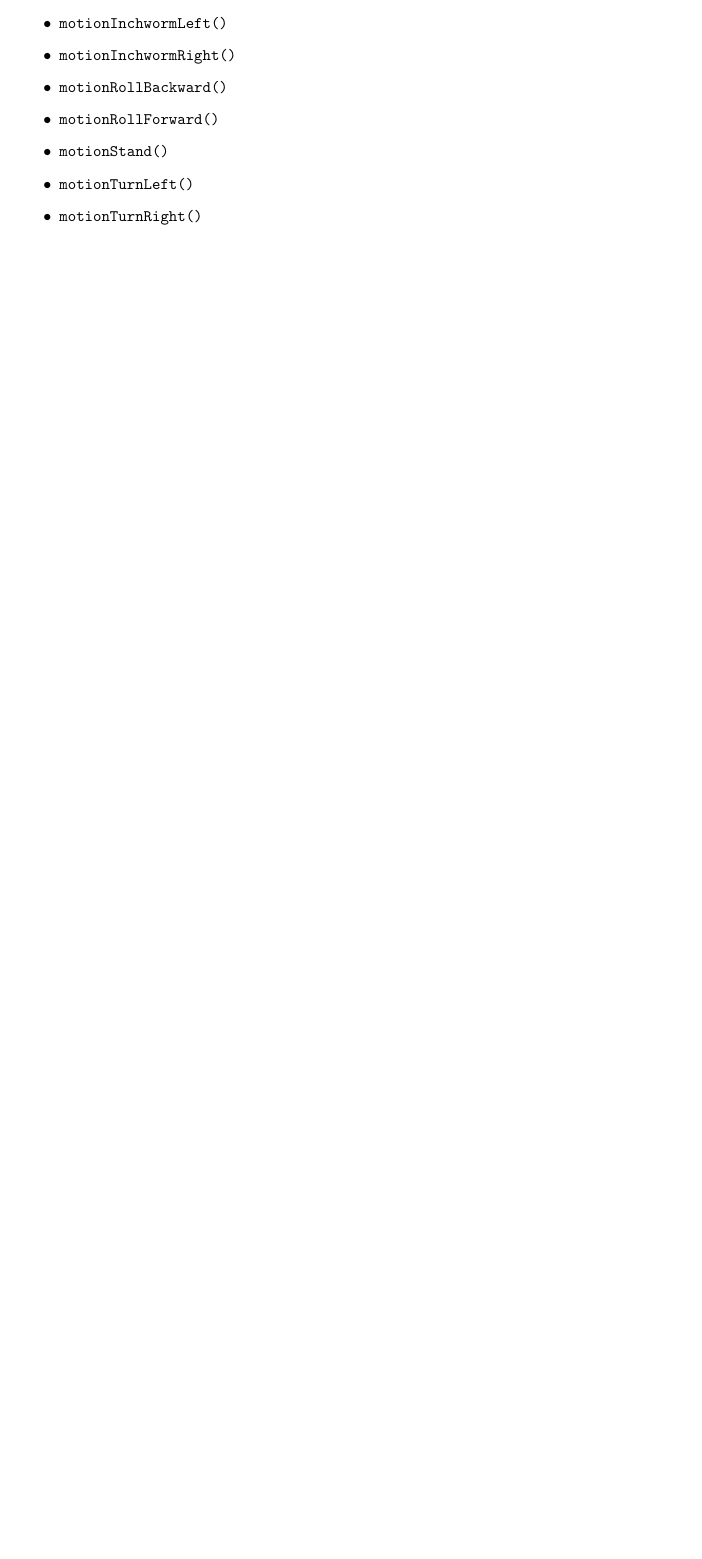
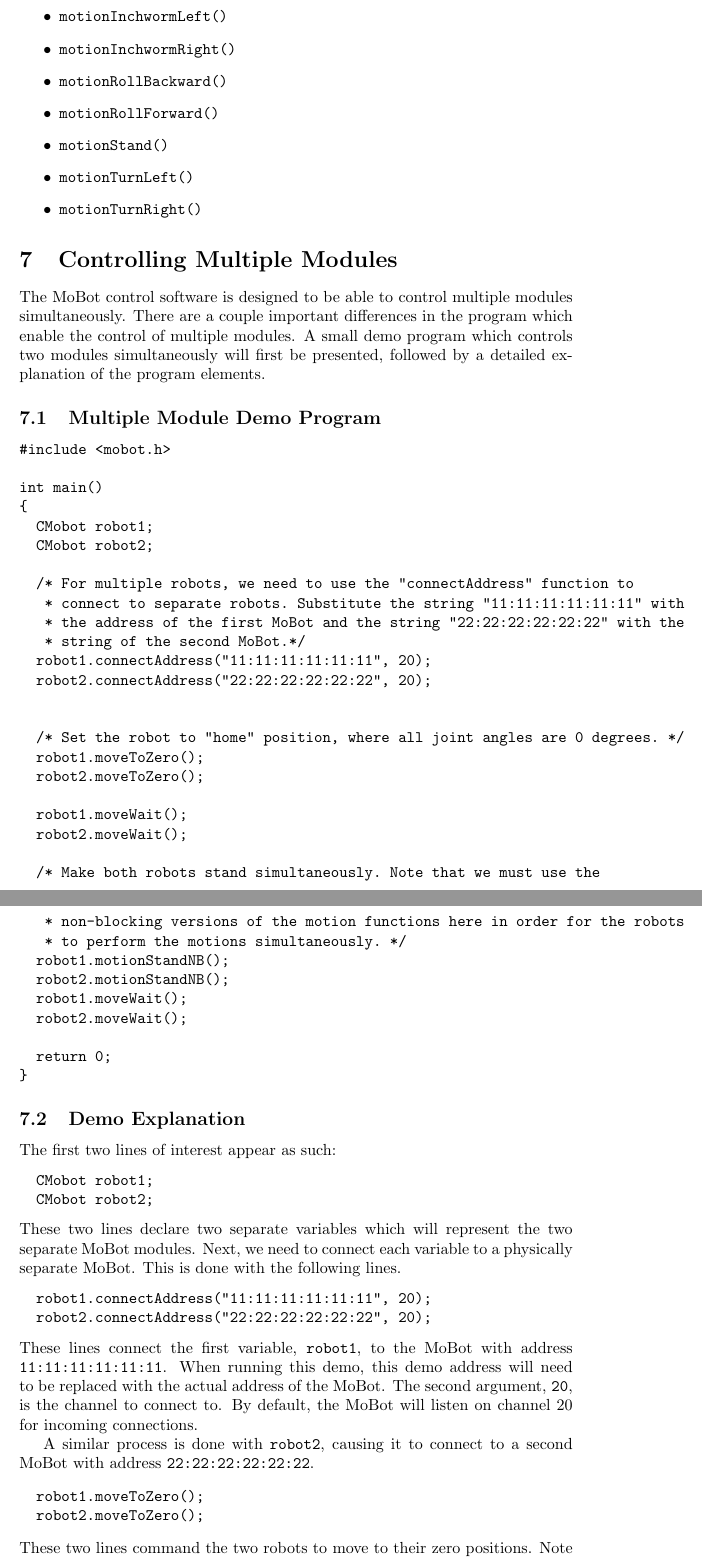
Before and after one commit to BaroboRobotics/libbarobo, a LaTeX document (libimobotcomms/docs/imobotcomms_api.tex): part of page 13 of 41 before the commit and two parts of pages 14 and 15 of 44 after it, the two joined at a grey line, cut so that both start at the same text, the shorter picture padded with empty space. The pictures show the PDF file libimobotcomms/docs/imobotcomms_api.pdf that the author committed with the source.

Commit message:
Added docs for non-blocking functions and multi-module control

```diff
--- a/libimobotcomms/docs/imobotcomms_api.tex
+++ b/libimobotcomms/docs/imobotcomms_api.tex
@@ -290,3 +305,41 @@ even before the movement has completed.
 \item \texttt{motionTurnLeft()}
 \item \texttt{motionTurnRight()}
 \end{itemize}
+
+\section{Controlling Multiple Modules}
+The MoBot control software is designed to be able to control multiple modules
+simultaneously. There are a couple important differences in the program
+which enable the control of multiple modules. A small demo program which
+controls two modules simultaneously will first be presented, followed by
+a detailed explanation of the program elements.
+
+\subsection{Multiple Module Demo Program}
+\verbatiminput{../demos/multiple_modules/multiple_modules.cpp}
+
+\subsection{Demo Explanation}
+The first two lines of interest appear as such:
+\begin{verbatim}
+  CMobot robot1;
+  CMobot robot2;
+\end{verbatim}
+These two lines declare two separate variables which will represent the
+two separate MoBot modules. Next, we need to connect each variable to
+a physically separate MoBot. This is done with the following lines.
+\begin{verbatim}
+  robot1.connectAddress("11:11:11:11:11:11", 20);
+  robot2.connectAddress("22:22:22:22:22:22", 20);
+\end{verbatim}
+These lines connect the first variable, \texttt{robot1}, to the MoBot with
+address \texttt{11:11:11:11:11:11}. When running this demo, this
+demo address will need to be replaced with the actual address of the MoBot.
+The second argument, \texttt{20}, is the channel to connect to. By default,
+the MoBot will listen on channel 20 for incoming connections.
+
+A similar process is done with \texttt{robot2}, causing it to connect
+to a second MoBot with address \texttt{22:22:22:22:22:22}.
+
+\begin{verbatim}
+  robot1.moveToZero();
+  robot2.moveToZero();
+\end{verbatim}
+These two lines command the two robots to move to their zero positions.
@@ -292,0 +350,5 @@ even before the movement has completed.
+causes both robots to move to their zero positions simultaneously.
+
+\begin{verbatim}
+  robot1.moveWait();
+  robot2.moveWait();
@@ -292,0 +364,3 @@ even before the movement has completed.
+  robot1.moveWait();
+  robot2.moveWait();
+\end{verbatim}
```
Also changed, not shown: libimobotcomms/docs/imobotcomms_api.pdf, libimobotcomms/docs/imobotcomms_api.tex (34 more changed lines), 1 other file.
